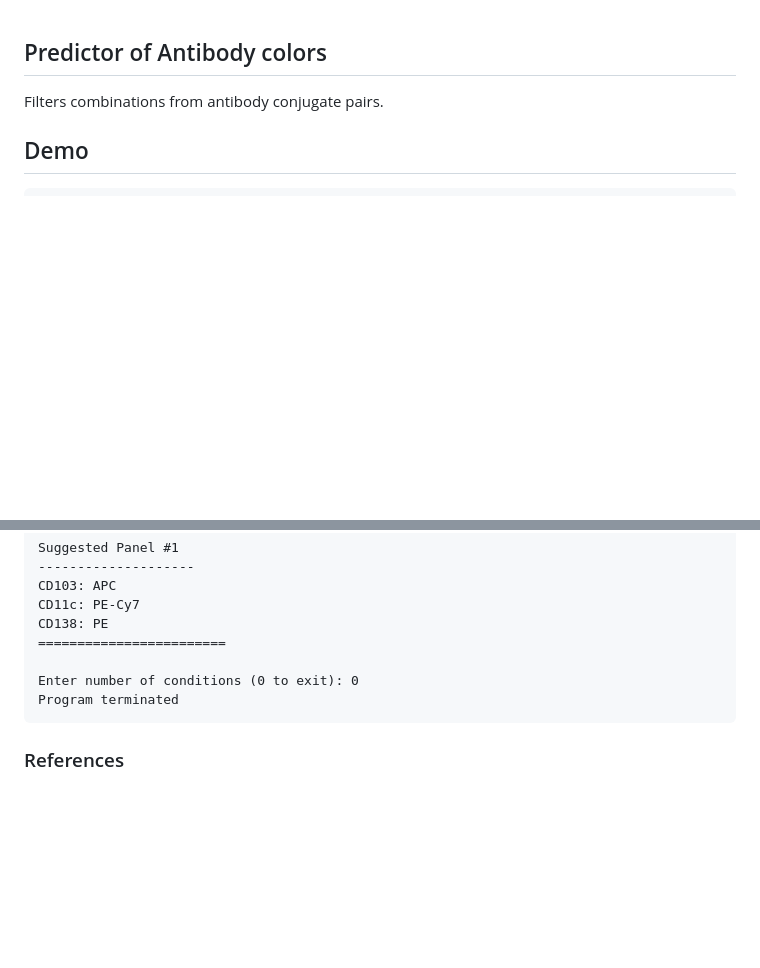
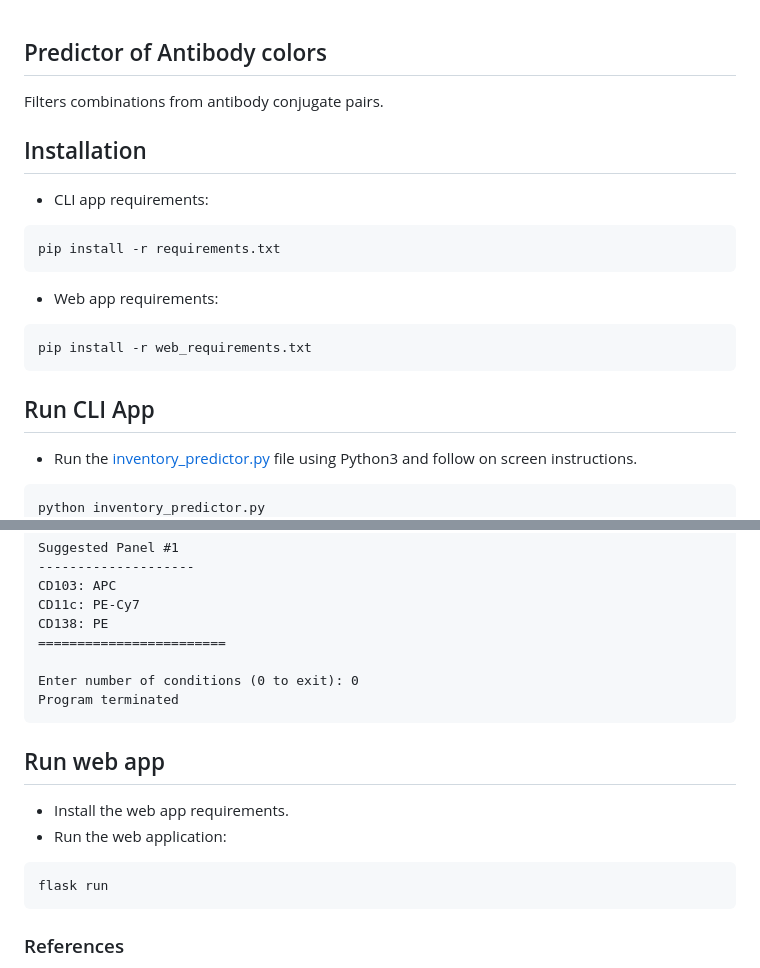
Before and after one commit to arsho/predictor, a Markdown page: README.md, 2 parts joined by grey strips. Rendered like a GitHub page; blank space fills up the shorter version.

Commit message:
flask boilerplate setup

````diff
--- a/README.md
+++ b/README.md
@@ -1,8 +1,20 @@
 ## Predictor of Antibody colors
 Filters combinations from antibody conjugate pairs.
 
-## Demo
+## Installation
+- CLI app requirements:
+```shell
+pip install -r requirements.txt
+```
+- Web app requirements:
+```shell
+pip install -r web_requirements.txt
+```
+
+## Run CLI App
+- Run the [inventory_predictor.py](inventory_predictor.py) file using Python3 and follow on screen instructions.
 ```text
+python inventory_predictor.py
 Antibody list: CD103, CD11c, CD138
 ------------------------
 CD103 has 4 conjugates: APC, APC-R700, BV711, PE
@@ -94,5 +106,12 @@ Enter number of conditions (0 to exit): 0
 Program terminated
 ```
 
+## Run web app
+- Install the web app requirements.
+- Run the web application:
+```shell
+flask run
+```
+
 ### References
 - [Stackoverflow answer: All combinations from dictionary](https://stackoverflow.com/a/61335465/3129414)
````
Also changed, not shown: other parts of README.md (+1 -0 lines), static/img/icons/uab.png (added), 11 other files.
